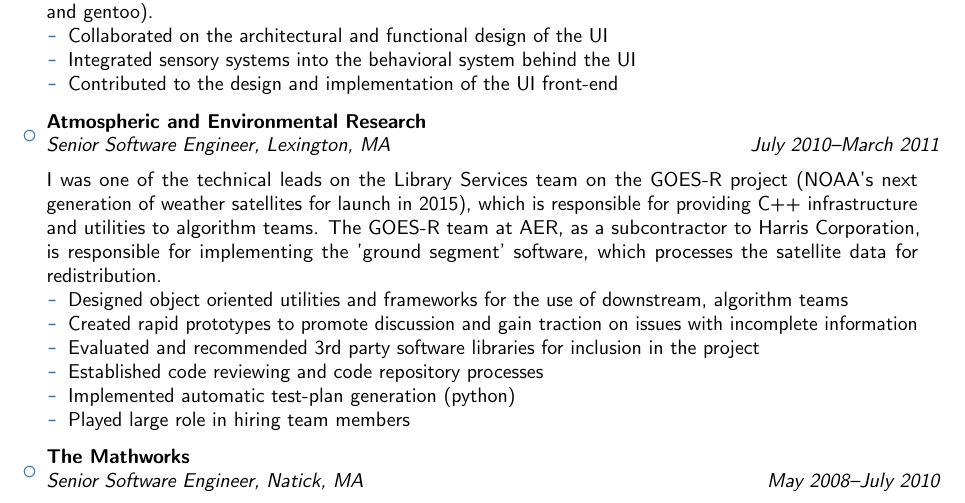
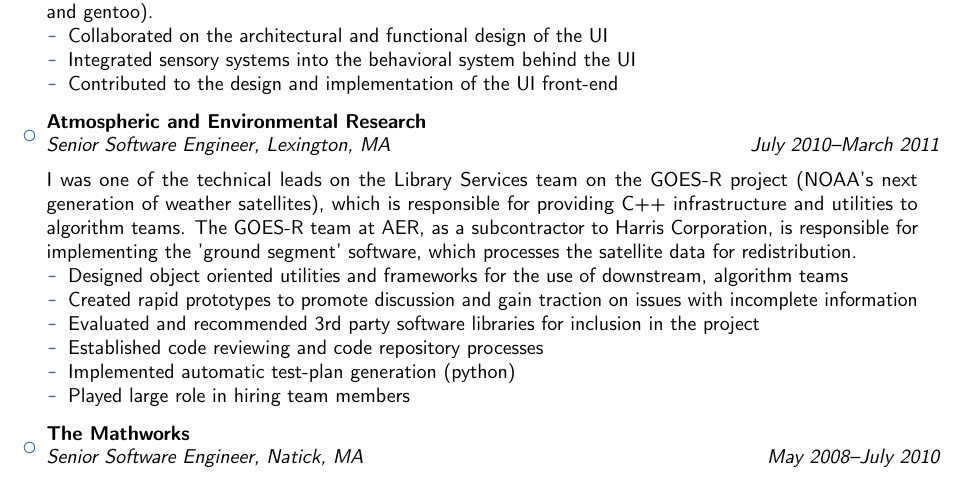
Before and after one commit to jdowner/resume, a LaTeX CV (resume+academic.tex): part of page 2 of 4 before the commit and part of page 2 of 3 after it, cut so that both start at the same text. Compiled offline with pdfLaTeX.

Commit message:
updated AER description

```diff
--- a/resume+academic.tex
+++ b/resume+academic.tex
@@ -170,11 +170,11 @@
   \item{\cventry{July 2010--March 2011}{Senior Software Engineer}{Atmospheric and Environmental Research}{}{Lexington, MA}{}{\vspace{3pt}}}
 
     I was one of the technical leads on the Library Services team on the GOES-R
-    project (NOAA's next generation of weather satellites for launch in 2015),
-    which is responsible for providing C++ infrastructure and utilities to
-    algorithm teams. The GOES-R team at AER, as a subcontractor to Harris
-    Corporation, is responsible for implementing the 'ground segment' software,
-    which processes the satellite data for redistribution.
+    project (NOAA's next generation of weather satellites), which is responsible
+    for providing C++ infrastructure and utilities to algorithm teams. The
+    GOES-R team at AER, as a subcontractor to Harris Corporation, is responsible
+    for implementing the 'ground segment' software, which processes the
+    satellite data for redistribution.
 
     \begin{itemize}
       \item{Designed object oriented utilities and frameworks for the use of downstream, algorithm teams}
```
Also changed, not shown: resume.tex (+5 -5 lines).
